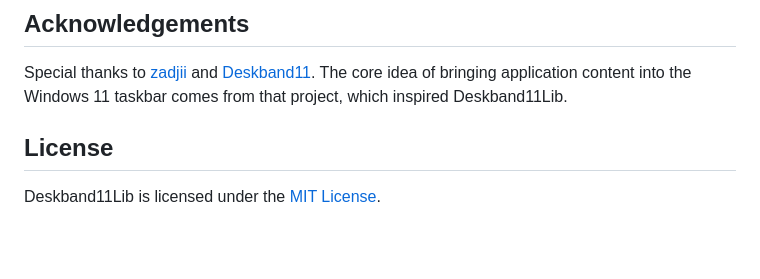
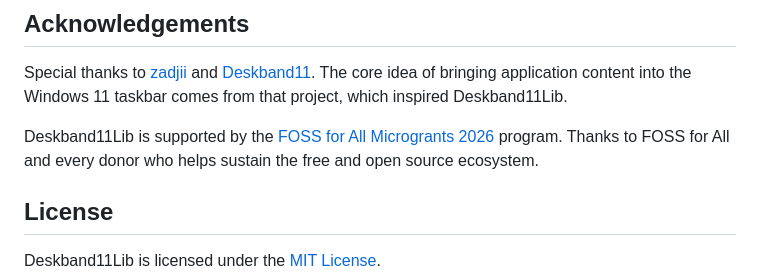
Before and after one commit to airtaxi/Deskband11Lib, a Markdown page: README.md, the part around the change. Rendered like a GitHub page; blank space fills up the shorter version.

```diff
--- a/README.md
+++ b/README.md
@@ -260,6 +260,8 @@ dotnet publish Deskband11Lib.WinUI.Sample\Deskband11Lib.WinUI.Sample.csproj -c R
 
 Special thanks to [zadjii](https://github.com/zadjii) and [Deskband11](https://github.com/zadjii/Deskband11). The core idea of bringing application content into the Windows 11 taskbar comes from that project, which inspired Deskband11Lib.
 
+Deskband11Lib is supported by the [FOSS for All](https://fossforall.org) [Microgrants 2026](https://forum.fossforall.org/t/foss-for-all-microgrants-2026/162) program. Thanks to FOSS for All and every donor who helps sustain the free and open source ecosystem.
+
 ## License
 
 Deskband11Lib is licensed under the [MIT License](LICENSE).
```
Also changed, not shown: README.ko.md (+2 -0 lines).
